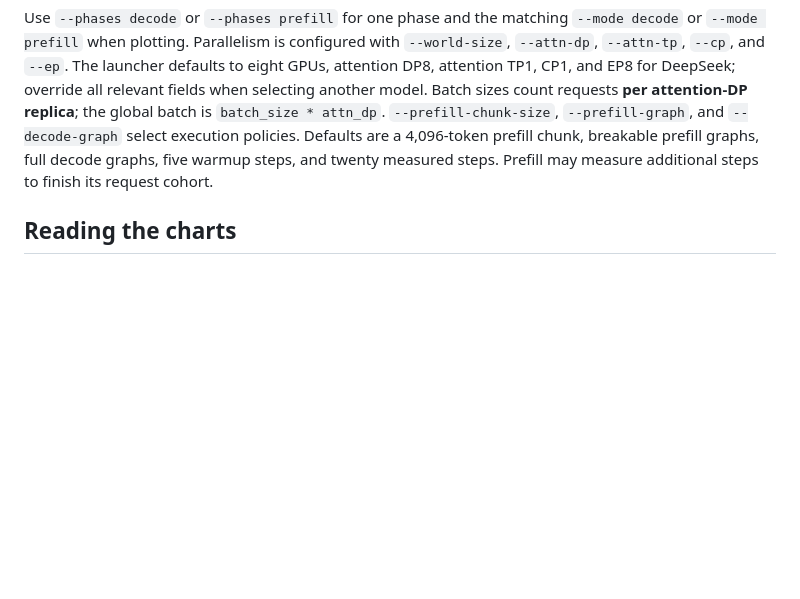
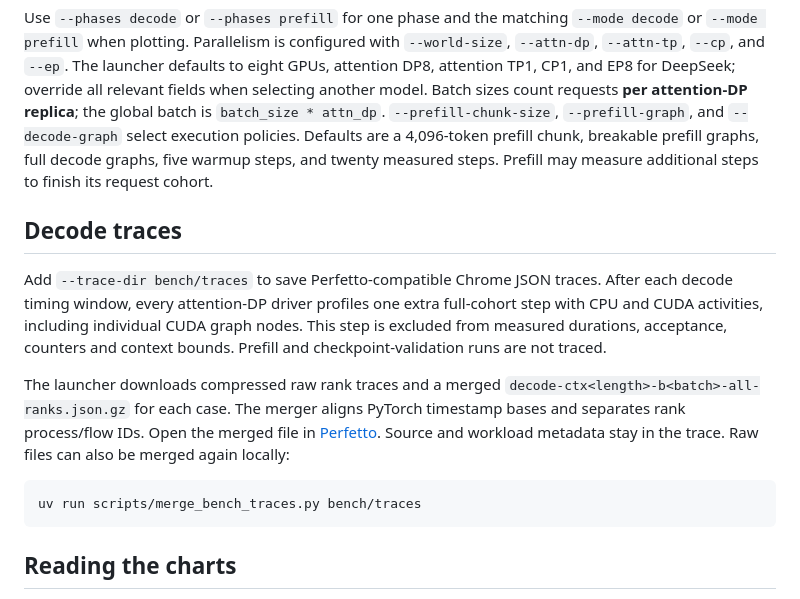
Before and after one commit to Lurker17/resin, a Markdown page: docs/benchmarks.md, the part around the change. Rendered like a GitHub page; blank space fills up the shorter version.

Commit message:
Document unmeasured Perfetto decode traces

````diff
--- a/docs/benchmarks.md
+++ b/docs/benchmarks.md
@@ -183,6 +183,24 @@ policies. Defaults are a 4,096-token prefill chunk, breakable prefill graphs,
 full decode graphs, five warmup steps, and twenty measured steps. Prefill may
 measure additional steps to finish its request cohort.
 
+## Decode traces
+
+Add `--trace-dir bench/traces` to save Perfetto-compatible Chrome JSON traces.
+After each decode timing window, every attention-DP driver profiles one extra
+full-cohort step with CPU and CUDA activities, including individual CUDA graph
+nodes. This step is excluded from measured durations, acceptance, counters and
+context bounds. Prefill and checkpoint-validation runs are not traced.
+
+The launcher downloads compressed raw rank traces and a merged
+`decode-ctx<length>-b<batch>-all-ranks.json.gz` for each case. The merger aligns
+PyTorch timestamp bases and separates rank process/flow IDs. Open the merged
+file in [Perfetto](https://ui.perfetto.dev/). Source and workload metadata stay
+in the trace. Raw files can also be merged again locally:
+
+```bash
+uv run scripts/merge_bench_traces.py bench/traces
+```
+
 ## Reading the charts
 
 The plotter saves `decode.png`, `decode.svg`, `prefill.png`, and `prefill.svg`
````
